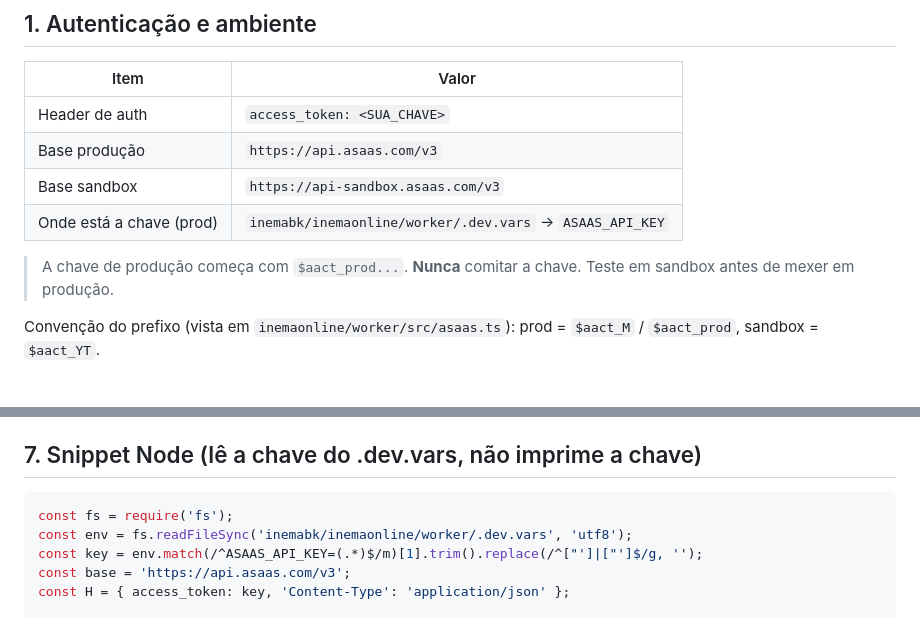
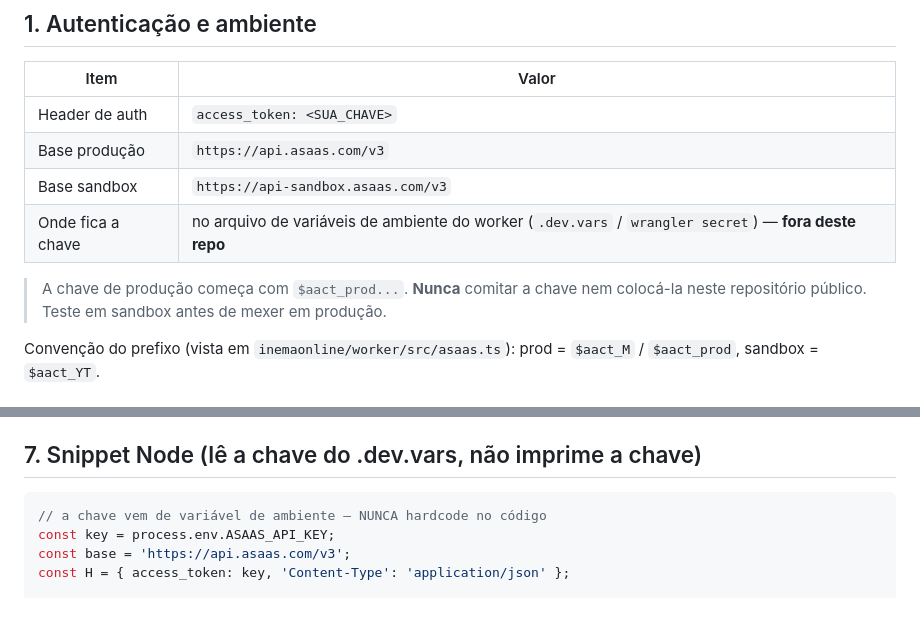
Before and after one commit to inematds/imersaovc, a Markdown page: docs/asaas-links-pagamento.md, 2 parts joined by grey strips. Drawn GitHub-style.

Commit message:
Segurança: remove caminho da chave de prod da doc pública (usa env var)
Co-Authored-By: Claude Opus 4.8 (1M context) <noreply@anthropic.com>

````diff
--- a/docs/asaas-links-pagamento.md
+++ b/docs/asaas-links-pagamento.md
@@ -9,9 +9,9 @@ Como criar, alterar, listar e excluir os **links de pagamento** (`paymentLinks`)
 | Header de auth | `access_token: <SUA_CHAVE>` |
 | Base produção | `https://api.asaas.com/v3` |
 | Base sandbox | `https://api-sandbox.asaas.com/v3` |
-| Onde está a chave (prod) | `inemabk/inemaonline/worker/.dev.vars` → `ASAAS_API_KEY` |
+| Onde fica a chave | no arquivo de variáveis de ambiente do worker (`.dev.vars` / `wrangler secret`) — **fora deste repo** |
 
-> A chave de produção começa com `$aact_prod...`. **Nunca** comitar a chave. Teste em sandbox antes de mexer em produção.
+> A chave de produção começa com `$aact_prod...`. **Nunca** comitar a chave nem colocá-la neste repositório público. Teste em sandbox antes de mexer em produção.
 
 Convenção do prefixo (vista em `inemaonline/worker/src/asaas.ts`): prod = `$aact_M` / `$aact_prod`, sandbox = `$aact_YT`.
 
@@ -118,9 +118,8 @@ Nas landings (`versao-*.html`), o botão usa o link de **R$ 3.000**.
 ## 7. Snippet Node (lê a chave do .dev.vars, não imprime a chave)
 
 ```js
-const fs = require('fs');
-const env = fs.readFileSync('inemabk/inemaonline/worker/.dev.vars', 'utf8');
-const key = env.match(/^ASAAS_API_KEY=(.*)$/m)[1].trim().replace(/^["']|["']$/g, '');
+// a chave vem de variável de ambiente — NUNCA hardcode no código
+const key = process.env.ASAAS_API_KEY;
 const base = 'https://api.asaas.com/v3';
 const H = { access_token: key, 'Content-Type': 'application/json' };
 
````
